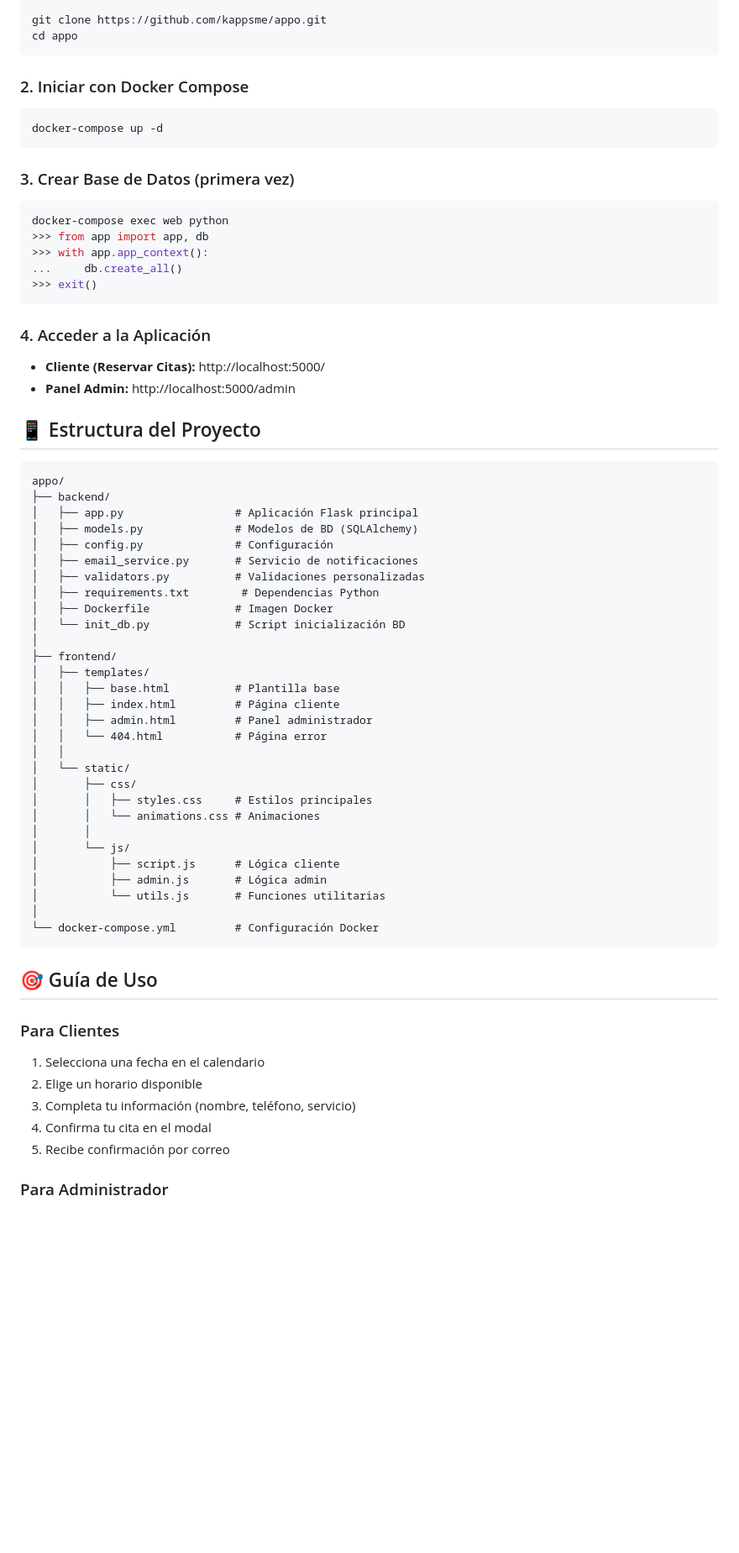
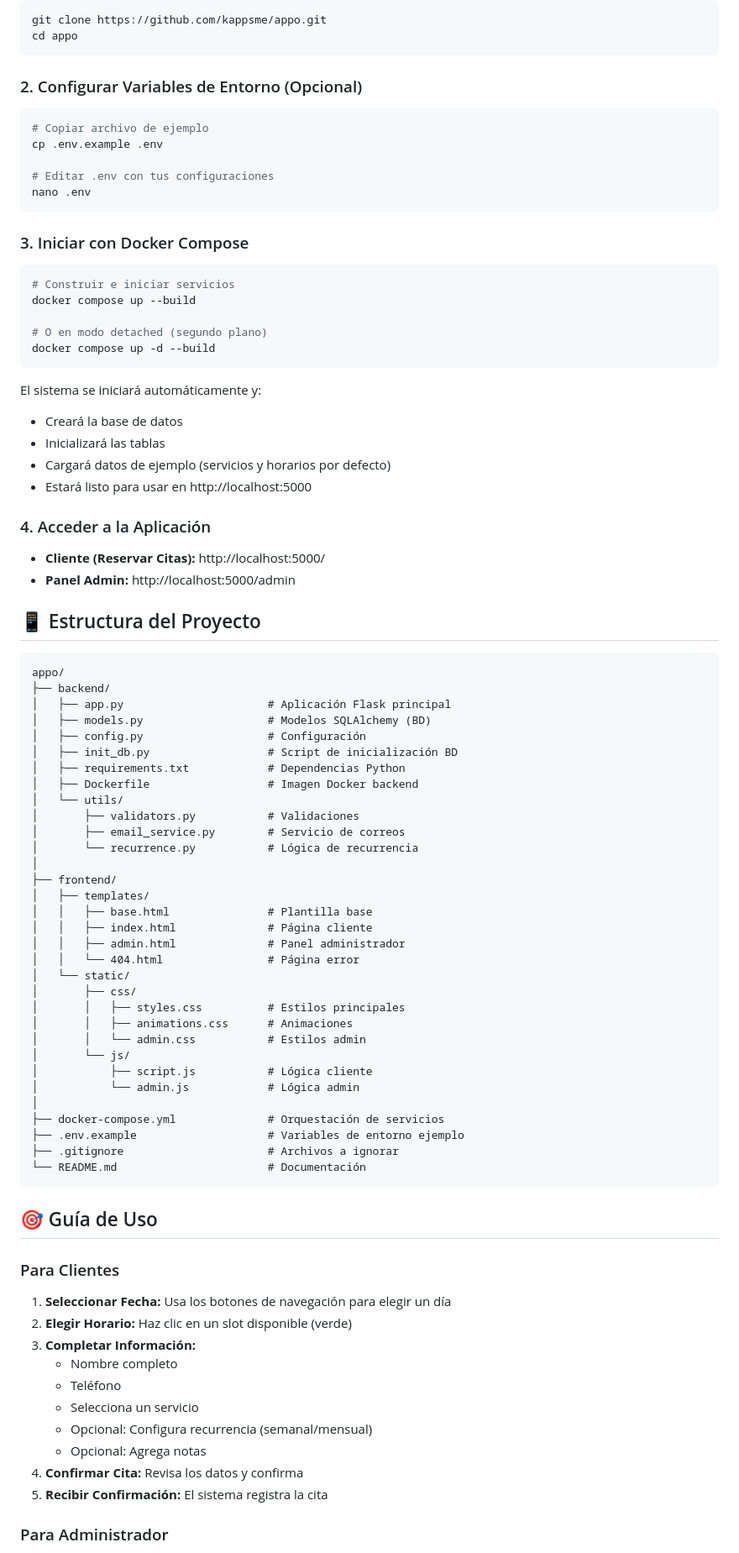
Before and after one commit to kappsme/appo, a Markdown page: README.md, the part around one of its changes. Shown at 84% size. Rendered like a GitHub page; blank space fills up the shorter version.

````diff
--- a/README.md
+++ b/README.md
@@ -37,19 +37,29 @@ git clone https://github.com/kappsme/appo.git
 cd appo
 ```
 
-### 2. Iniciar con Docker Compose
+### 2. Configurar Variables de Entorno (Opcional)
 ```bash
-docker-compose up -d
+# Copiar archivo de ejemplo
+cp .env.example .env
+
+# Editar .env con tus configuraciones
+nano .env
 ```
 
-### 3. Crear Base de Datos (primera vez)
+### 3. Iniciar con Docker Compose
 ```bash
-docker-compose exec web python
->>> from app import app, db
->>> with app.app_context():
-...     db.create_all()
->>> exit()
+# Construir e iniciar servicios
+docker compose up --build
+
+# O en modo detached (segundo plano)
+docker compose up -d --build
 ```
+
+El sistema se iniciará automáticamente y:
+- Creará la base de datos
+- Inicializará las tablas
+- Cargará datos de ejemplo (servicios y horarios por defecto)
+- Estará listo para usar en http://localhost:5000
 
 ### 4. Acceder a la Aplicación
 
@@ -61,44 +71,52 @@ docker-compose exec web python
 ```
 appo/
 ├── backend/
-│   ├── app.py                 # Aplicación Flask principal
-│   ├── models.py              # Modelos de BD (SQLAlchemy)
-│   ├── config.py              # Configuración
-│   ├── email_service.py       # Servicio de notificaciones
-│   ├── validators.py          # Validaciones personalizadas
-│   ├── requirements.txt        # Dependencias Python
-│   ├── Dockerfile             # Imagen Docker
-│   └── init_db.py             # Script inicialización BD
+│   ├── app.py                      # Aplicación Flask principal
+│   ├── models.py                   # Modelos SQLAlchemy (BD)
+│   ├── config.py                   # Configuración
+│   ├── init_db.py                  # Script de inicialización BD
+│   ├── requirements.txt            # Dependencias Python
+│   ├── Dockerfile                  # Imagen Docker backend
+│   └── utils/
+│       ├── validators.py           # Validaciones
+│       ├── email_service.py        # Servicio de correos
+│       └── recurrence.py           # Lógica de recurrencia
 │
 ├── frontend/
 │   ├── templates/
-│   │   ├── base.html          # Plantilla base
-│   │   ├── index.html         # Página cliente
-│   │   ├── admin.html         # Panel administrador
-│   │   └── 404.html           # Página error
-│   │
+│   │   ├── base.html               # Plantilla base
+│   │   ├── index.html              # Página cliente
+│   │   ├── admin.html              # Panel administrador
+│   │   └── 404.html                # Página error
 │   └── static/
 │       ├── css/
-│       │   ├── styles.css     # Estilos principales
-│       │   └── animations.css # Animaciones
-│       │
+│       │   ├── styles.css          # Estilos principales
+│       │   ├── animations.css      # Animaciones
+│       │   └── admin.css           # Estilos admin
 │       └── js/
-│           ├── script.js      # Lógica cliente
-│           ├── admin.js       # Lógica admin
-│           └── utils.js       # Funciones utilitarias
+│           ├── script.js           # Lógica cliente
+│           └── admin.js            # Lógica admin
 │
-└── docker-compose.yml         # Configuración Docker
+├── docker-compose.yml              # Orquestación de servicios
+├── .env.example                    # Variables de entorno ejemplo
+├── .gitignore                      # Archivos a ignorar
+└── README.md                       # Documentación
 ```
 
 ## 🎯 Guía de Uso
 
 ### Para Clientes
 
-1. Selecciona una fecha en el calendario
-2. Elige un horario disponible
-3. Completa tu información (nombre, teléfono, servicio)
-4. Confirma tu cita en el modal
-5. Recibe confirmación por correo
+1. **Seleccionar Fecha:** Usa los botones de navegación para elegir un día
+2. **Elegir Horario:** Haz clic en un slot disponible (verde)
+3. **Completar Información:**
+   - Nombre completo
+   - Teléfono
+   - Selecciona un servicio
+   - Opcional: Configura recurrencia (semanal/mensual)
+   - Opcional: Agrega notas
+4. **Confirmar Cita:** Revisa los datos y confirma
+5. **Recibir Confirmación:** El sistema registra la cita
 
 ### Para Administrador
 
````
Also changed, not shown: other parts of README.md (+197 -75 lines).
